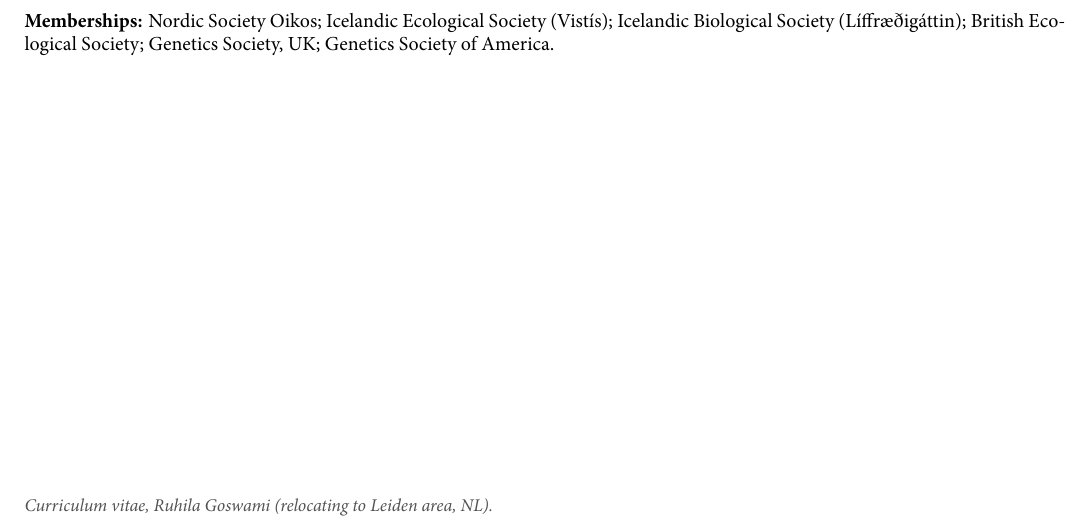
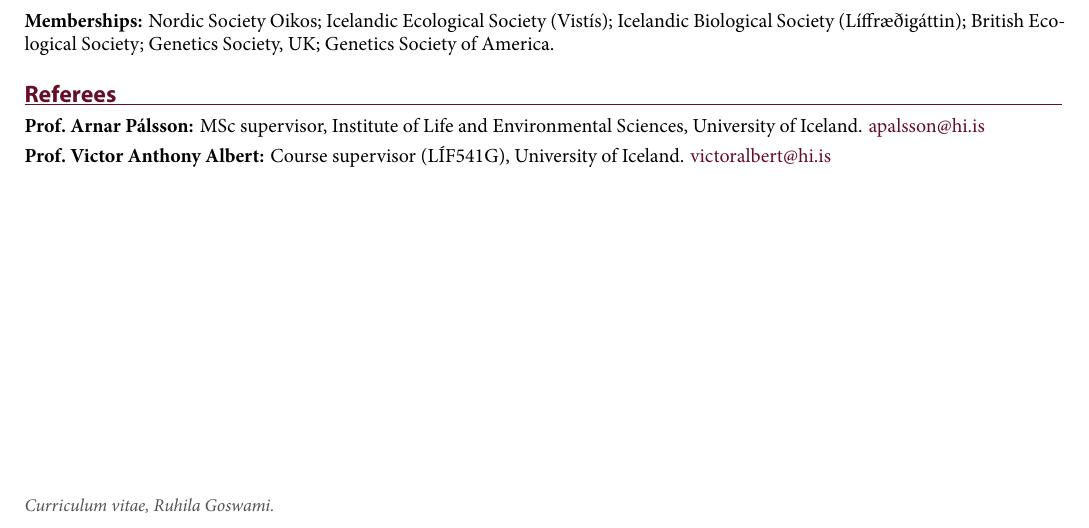
Before and after one commit to RuhiRG/CV, a LaTeX document (twoPage/literate_twopage.tex): part of page 2 of 2, cut so that both start at the same text. Compiled offline with XeLaTeX; a missing font is replaced by an installed copy or a similar font.

Commit message:
docs(cv): two referee contacts on the two-page CV
HIPP requires a CV carrying contact details for exactly two referees.

```diff
--- a/twoPage/literate_twopage.tex
+++ b/twoPage/literate_twopage.tex
@@ -66,6 +66,10 @@
 \shortentry{Google Summer of Code}{2023-2024}{Student Developer on Python bindings and documentation for d-SEAMS/pySEAMS (installation, usability, repository maintenance).}
 \shortentry{IEEE P3173}{2022-present}{Secretary, IEEE Standards Committee for Endocrine Disrupting Chemical Hazard Labeling.}
 \skillline{Memberships}{Nordic Society Oikos; Icelandic Ecological Society (Vistís); Icelandic Biological Society (Líffræðigáttin); British Ecological Society; Genetics Society, UK; Genetics Society of America.}
+\section{Referees}
+\skillline{Prof.\ Arnar Pálsson}{MSc supervisor, Institute of Life and Environmental Sciences, University of Iceland. \href{mailto:apalsson@hi.is}{apalsson@hi.is}}
+\skillline{Prof.\ Victor Anthony Albert}{Course supervisor (LÍF541G), University of Iceland. \href{mailto:victoralbert@hi.is}{victoralbert@hi.is}}
+
 \vspace*{\fill}
-{\small\color{cvmuted}\textit{Curriculum vitae, Ruhila Goswami (relocating to Leiden area, NL).}}
+{\small\color{cvmuted}\textit{Curriculum vitae, Ruhila Goswami.}}
 \end{document}
```
Also changed, not shown: Ruhi_TwoPage-cv.pdf, 1 other file.
